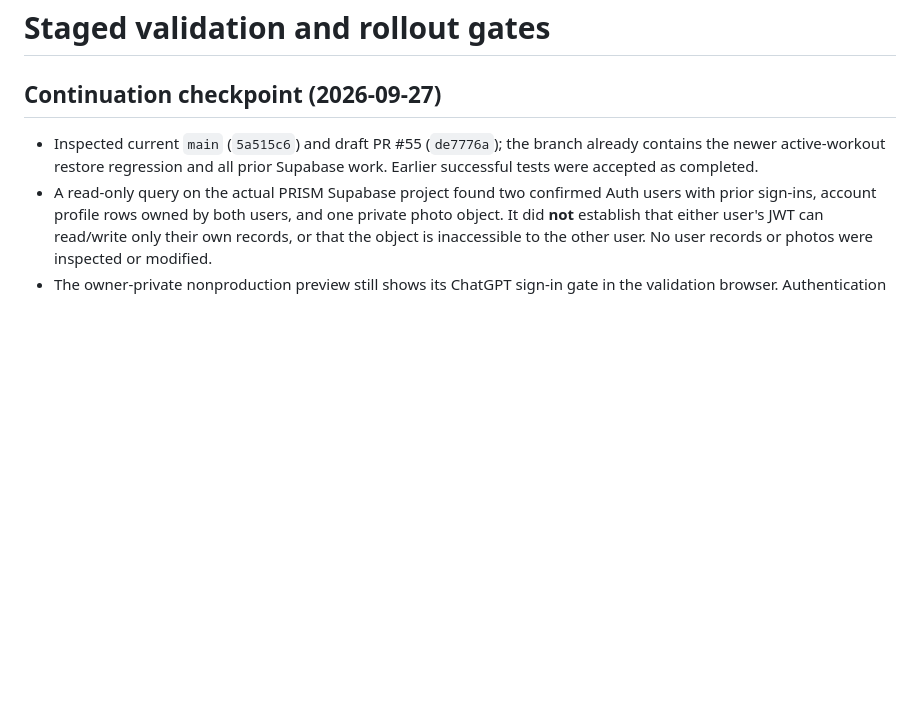
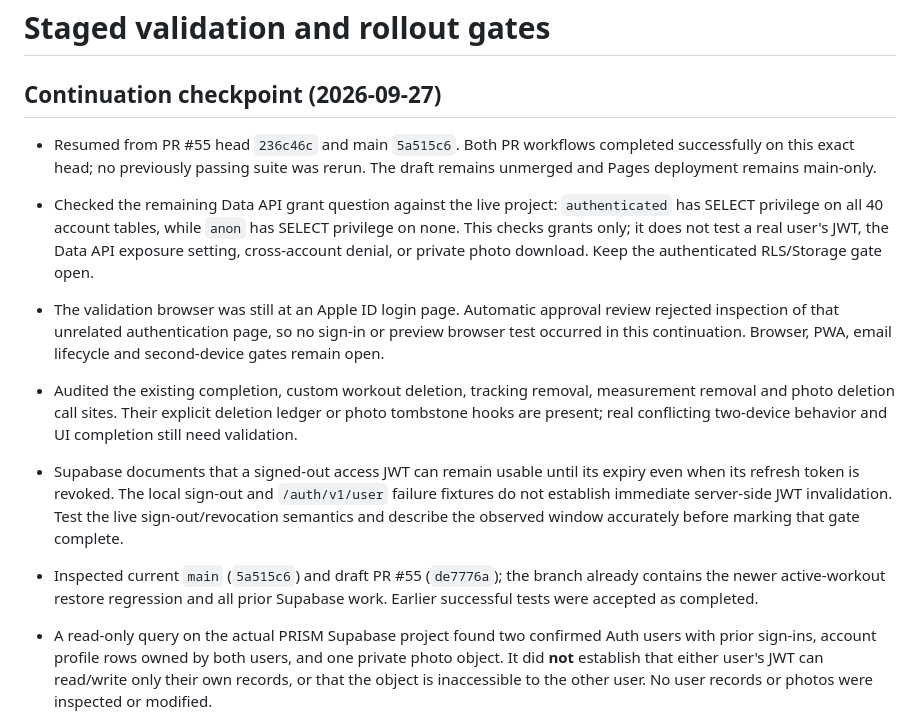
Before and after one commit to gcfd8hy5mb-ai/workout-tracker, a Markdown page: docs/account-persistence-validation.md, the part around the change. GitHub-like rendering; blank space fills up the shorter version.

Commit message:
Record resumed Supabase validation checkpoint

```diff
--- a/docs/account-persistence-validation.md
+++ b/docs/account-persistence-validation.md
@@ -1,6 +1,28 @@
 # Staged validation and rollout gates
 
 ## Continuation checkpoint (2026-09-27)
+
+- Resumed from PR #55 head `236c46c` and main `5a515c6`. Both PR workflows
+  completed successfully on this exact head; no previously passing suite was
+  rerun. The draft remains unmerged and Pages deployment remains main-only.
+- Checked the remaining Data API grant question against the live project:
+  `authenticated` has SELECT privilege on all 40 account tables, while `anon`
+  has SELECT privilege on none. This checks grants only; it does not test a
+  real user's JWT, the Data API exposure setting, cross-account denial, or
+  private photo download. Keep the authenticated RLS/Storage gate open.
+- The validation browser was still at an Apple ID login page. Automatic
+  approval review rejected inspection of that unrelated authentication page,
+  so no sign-in or preview browser test occurred in this continuation.
+  Browser, PWA, email lifecycle and second-device gates remain open.
+- Audited the existing completion, custom workout deletion, tracking removal,
+  measurement removal and photo deletion call sites. Their explicit deletion
+  ledger or photo tombstone hooks are present; real conflicting two-device
+  behavior and UI completion still need validation.
+- Supabase documents that a signed-out access JWT can remain usable until its
+  expiry even when its refresh token is revoked. The local sign-out and
+  `/auth/v1/user` failure fixtures do not establish immediate server-side JWT
+  invalidation. Test the live sign-out/revocation semantics and describe the
+  observed window accurately before marking that gate complete.
 
 - Inspected current `main` (`5a515c6`) and draft PR #55 (`de7776a`); the
   branch already contains the newer active-workout restore regression and all
```
